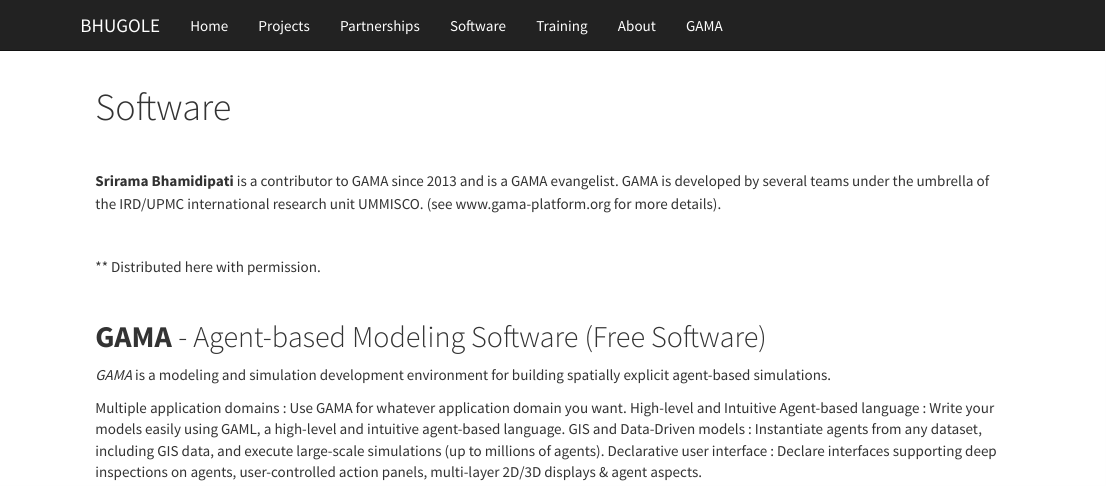
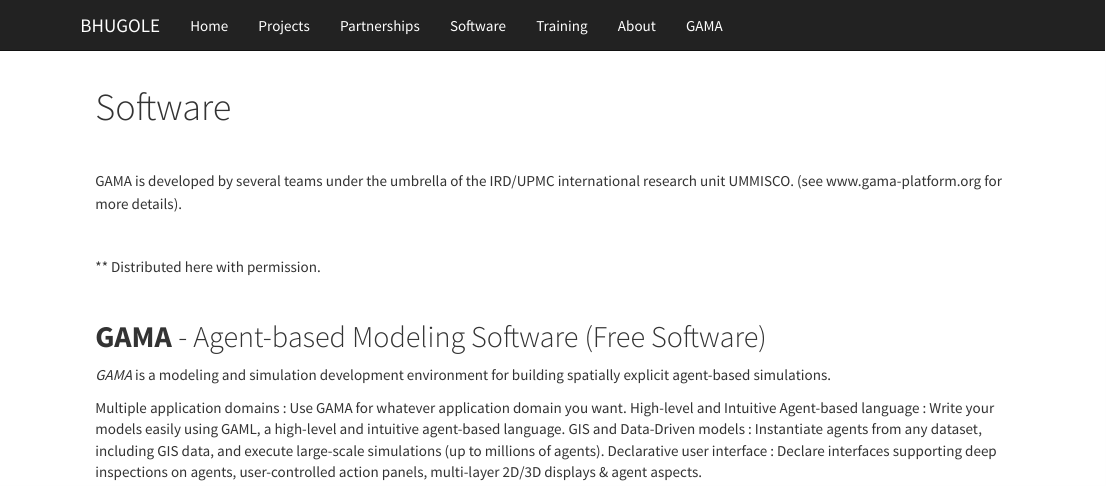
Before and after one commit to sriramab/sriramab.github.io, an R Markdown document (software.Rmd): the page in a window 1100 px wide, from its top. Rendered offline with R 4.5, knitr and Pandoc, with nearby package versions; a font, style sheet, LaTeX package, included part or bibliography that could not be used is replaced or left out.

Commit message:
changed on web for privacy

```diff
--- a/software.Rmd
+++ b/software.Rmd
@@ -7,7 +7,7 @@
 
 \
 
-**Srirama Bhamidipati** is a contributor to GAMA since 2013 and is a GAMA evangelist. GAMA is developed by several teams under the umbrella of the IRD/UPMC international research unit UMMISCO.  (see www.gama-platform.org for more details).
+GAMA is developed by several teams under the umbrella of the IRD/UPMC international research unit UMMISCO.  (see www.gama-platform.org for more details).
 
 \
 
```
